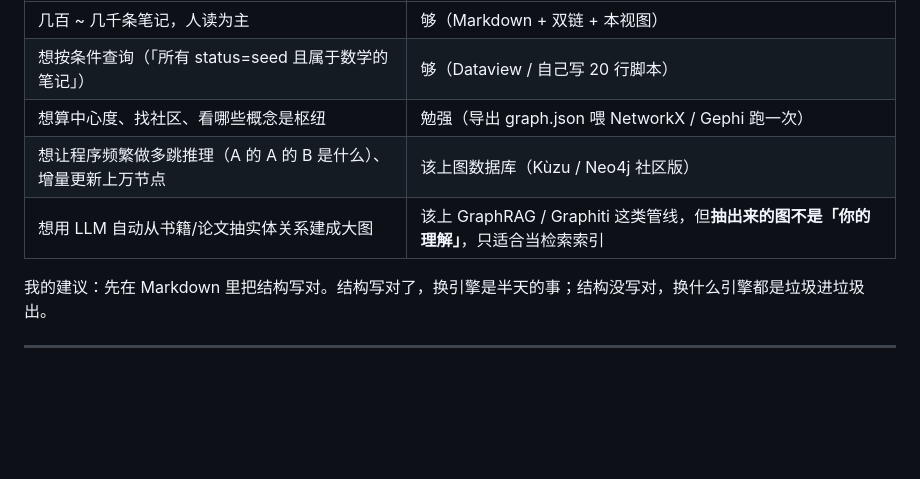
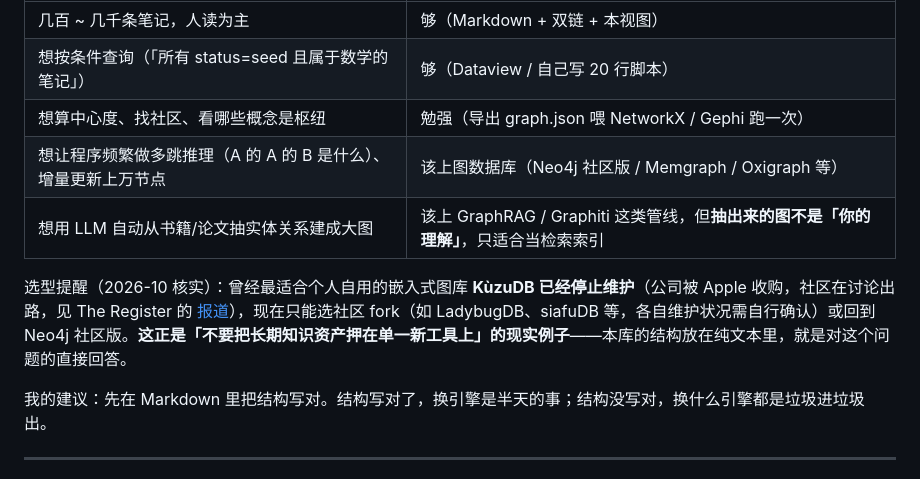
Before and after one commit to Chr0n05-E/my_knowledge, a Markdown page: README.md, the part around the change. Rendered like a GitHub page; blank space fills up the shorter version.

Commit message:
README 补充图数据库选型提醒（KuzuDB 已停维）

```diff
--- a/README.md
+++ b/README.md
@@ -227,8 +227,10 @@ git add -A ; git commit -m "初始化知识库骨架"
 | 几百 ~ 几千条笔记，人读为主 | 够（Markdown + 双链 + 本视图） |
 | 想按条件查询（「所有 status=seed 且属于数学的笔记」） | 够（Dataview / 自己写 20 行脚本） |
 | 想算中心度、找社区、看哪些概念是枢纽 | 勉强（导出 graph.json 喂 NetworkX / Gephi 跑一次） |
-| 想让程序频繁做多跳推理（A 的 A 的 B 是什么）、增量更新上万节点 | 该上图数据库（Kùzu / Neo4j 社区版） |
+| 想让程序频繁做多跳推理（A 的 A 的 B 是什么）、增量更新上万节点 | 该上图数据库（Neo4j 社区版 / Memgraph / Oxigraph 等） |
 | 想用 LLM 自动从书籍/论文抽实体关系建成大图 | 该上 GraphRAG / Graphiti 这类管线，但**抽出来的图不是「你的理解」**，只适合当检索索引 |
+
+选型提醒（2026-10 核实）：曾经最适合个人自用的嵌入式图库 **KùzuDB 已经停止维护**（公司被 Apple 收购，社区在讨论出路，见 The Register 的 [报道](https://assets.theregister.com/2025/10/14/kuzudb_abandoned/)），现在只能选社区 fork（如 LadybugDB、siafuDB 等，各自维护状况需自行确认）或回到 Neo4j 社区版。**这正是「不要把长期知识资产押在单一新工具上」的现实例子**——本库的结构放在纯文本里，就是对这个问题的直接回答。
 
 我的建议：先在 Markdown 里把结构写对。结构写对了，换引擎是半天的事；结构没写对，换什么引擎都是垃圾进垃圾出。
 
```
